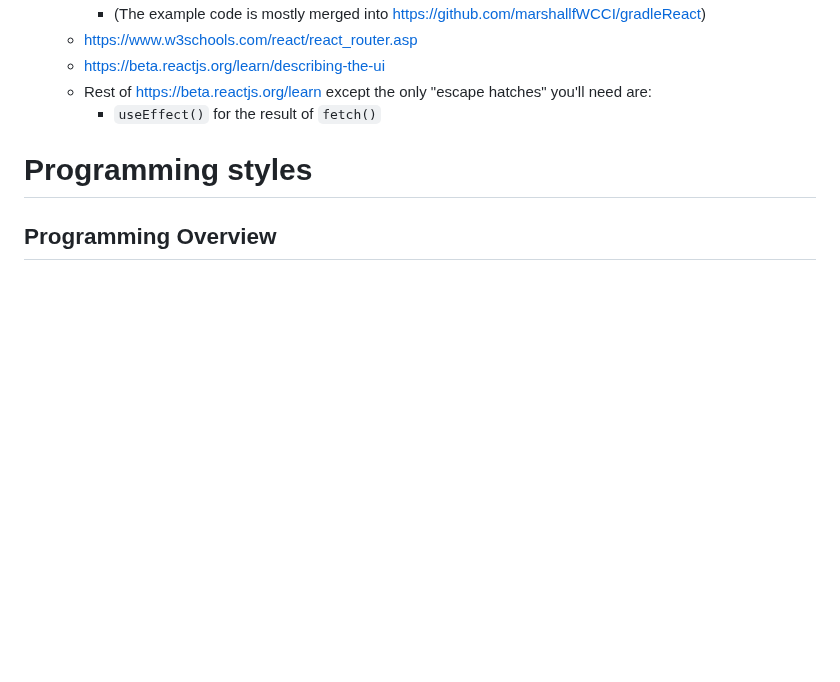
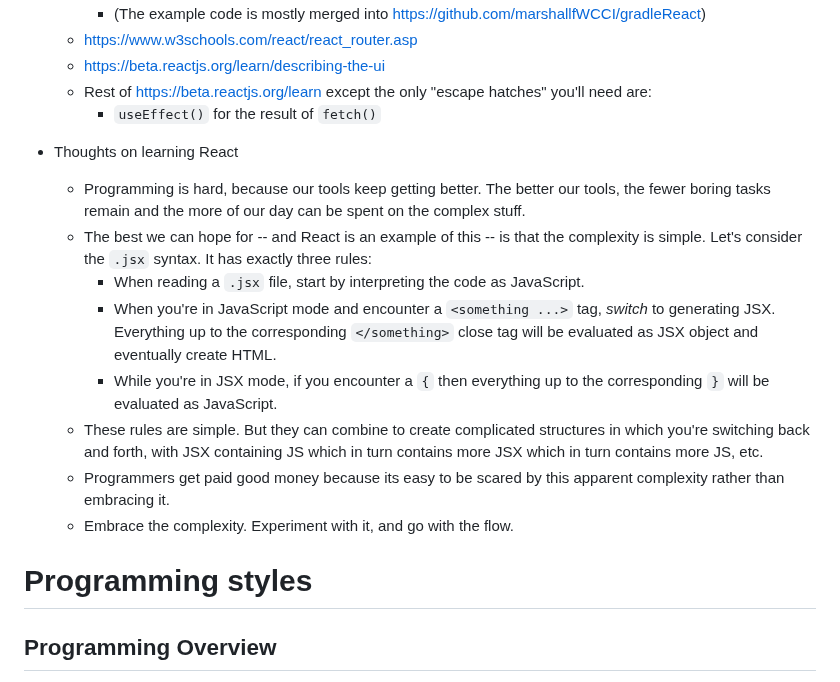
Before and after one commit to Billy-Spearman-WCCI/RaceCarExtension, a Markdown page: README.md, the part around the change. GitHub-like rendering; blank space fills up the shorter version.

Commit message:
Thoughts on learning react

```diff
--- a/README.md
+++ b/README.md
@@ -702,6 +702,20 @@ img{height: 50vh; width: 50vw;}` would put something directly in the middle of t
   - https://beta.reactjs.org/learn/describing-the-ui
   - Rest of https://beta.reactjs.org/learn except the only "escape hatches" you'll need are:
     - `useEffect()` for the result of `fetch()`
+- Thoughts on learning React
+  - Programming is hard, because our tools keep getting better.
+    The better our tools, the fewer boring tasks remain and the more of our day can be spent on the complex stuff.
+  - The best we can hope for -- and React is an example of this -- is that the complexity is simple.
+    Let's consider the `.jsx` syntax.  It has exactly three rules:
+    - When reading a `.jsx` file, start by interpreting the code as JavaScript.
+    - When you're in JavaScript mode and encounter a `<something ...>` tag, *switch* to generating JSX.
+      Everything up to the corresponding `</something>` close tag will be evaluated as JSX object and eventually create HTML.
+    - While you're in JSX mode, if you encounter a `{` then everything up to the corresponding `}` will be evaluated as JavaScript.
+  - These rules are simple.
+    But they can combine to create complicated structures in which you're switching back and forth,
+    with JSX containing JS which in turn contains more JSX which in turn contains more JS, etc.
+  - Programmers get paid good money because its easy to be scared by this apparent complexity rather than embracing it.
+  - Embrace the complexity. Experiment with it, and go with the flow.
 
 # Programming styles
 
```
